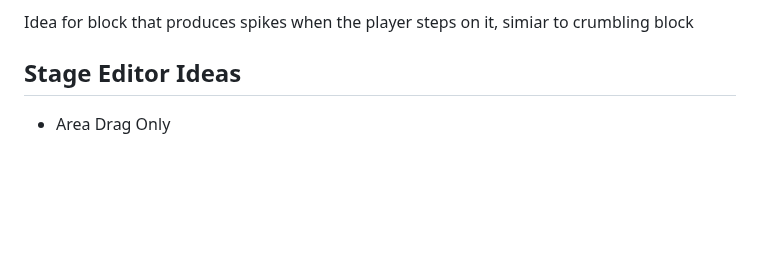
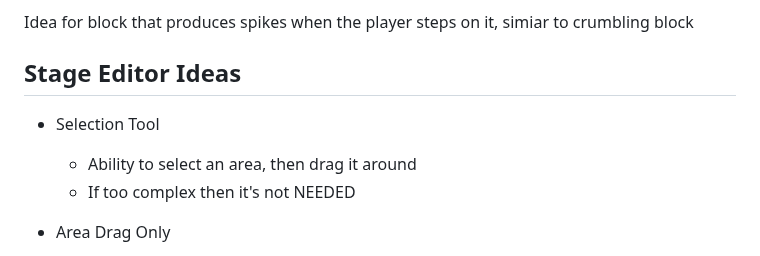
Before and after one commit to Pybounce/bevy_multiplayer_platformer, a Markdown page: README.md, the part around the change. Drawn GitHub-style; blank space fills up the shorter version.

Commit message:
area selection idea

```diff
--- a/README.md
+++ b/README.md
@@ -197,6 +197,9 @@ Idea for block that produces spikes when the player steps on it, simiar to crumb
 
 ## Stage Editor Ideas
 
+- Selection Tool
+  - Ability to select an area, then drag it around
+  - If too complex then it's not NEEDED
 - Area Drag Only
   - To place an item, make the player select a start and end tile, forming a rect of tiles
   - Clicking one tile will for a rect containing only that tile
```
